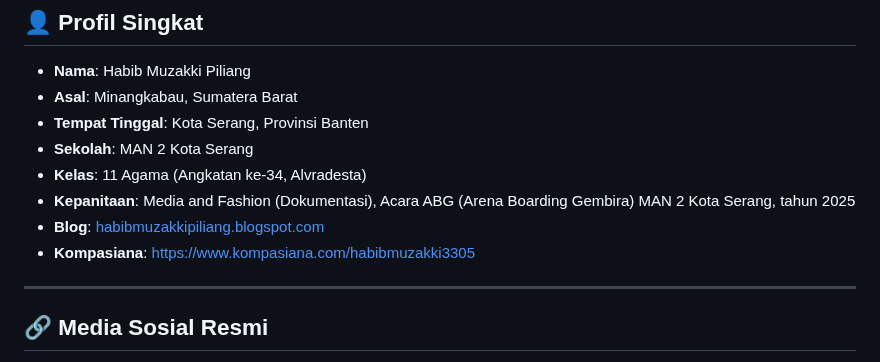
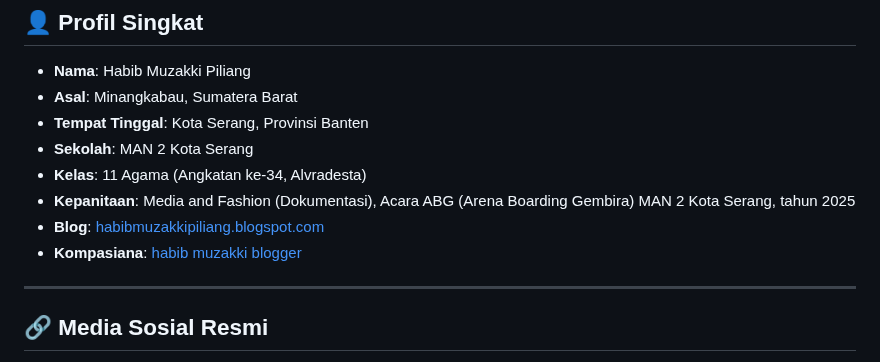
Before and after one commit to habibmuzakkipiliang/website_portofolio, a Markdown page: README.md, the part around the change. Drawn GitHub-style.

Commit message:
Update README.md
Signed-off-by: Habib Muzakki Piliang <160248449+habibmuzakkipiliang@users.noreply.github.com>

```diff
--- a/README.md
+++ b/README.md
@@ -13,8 +13,8 @@ Selamat datang di repositori resmi Dokumentasi Karya Digital dan aktivitas Habib
 - **Kelas**: 11 Agama (Angkatan ke-34, Alvradesta)
 - **Kepanitaan**: Media and Fashion (Dokumentasi), Acara ABG (Arena Boarding Gembira) MAN 2 Kota Serang, tahun 2025
 - **Blog**: [habibmuzakkipiliang.blogspot.com](https://habibmuzakkipiliang.blogspot.com/)
-- **Kompasiana**:
-https://www.kompasiana.com/habibmuzakki3305
+- **Kompasiana**: [habib muzakki blogger](https://www.kompasiana.com/habibmuzakki3305)
+
 
 ---
 
```
